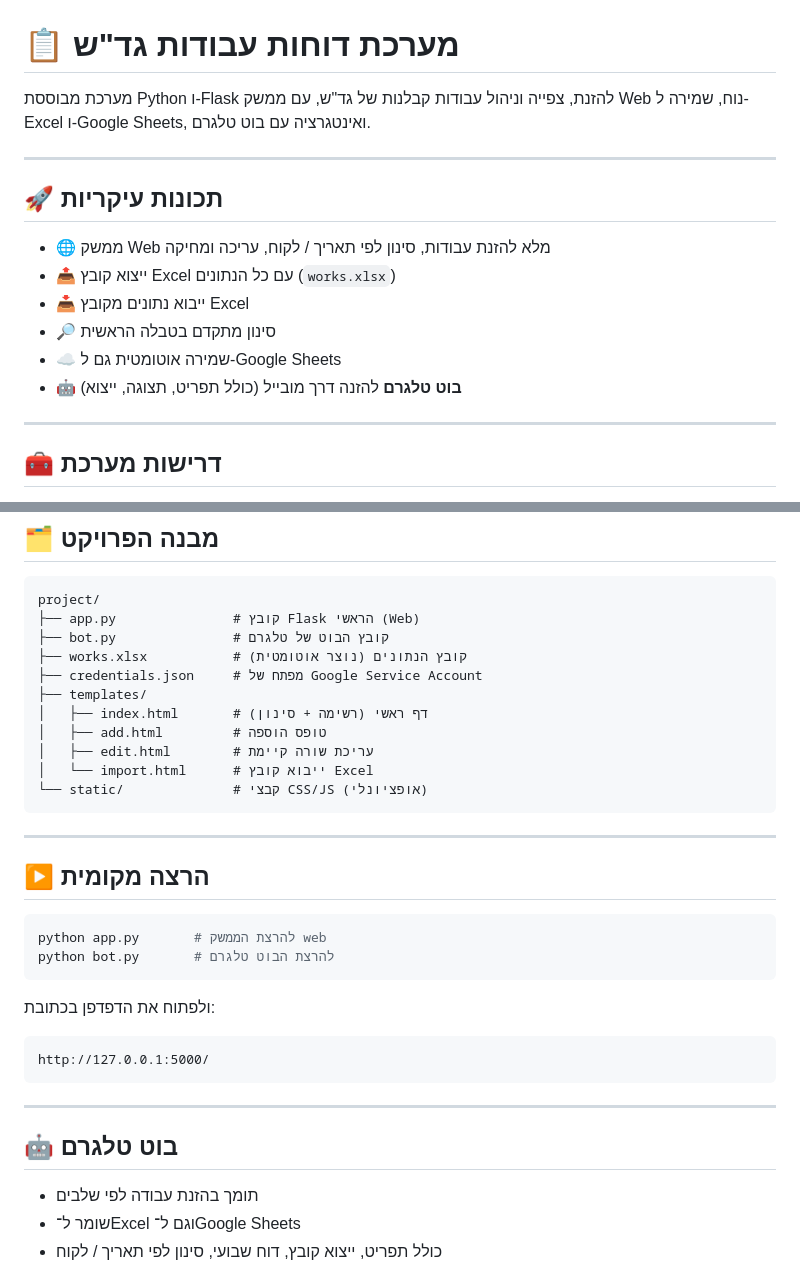
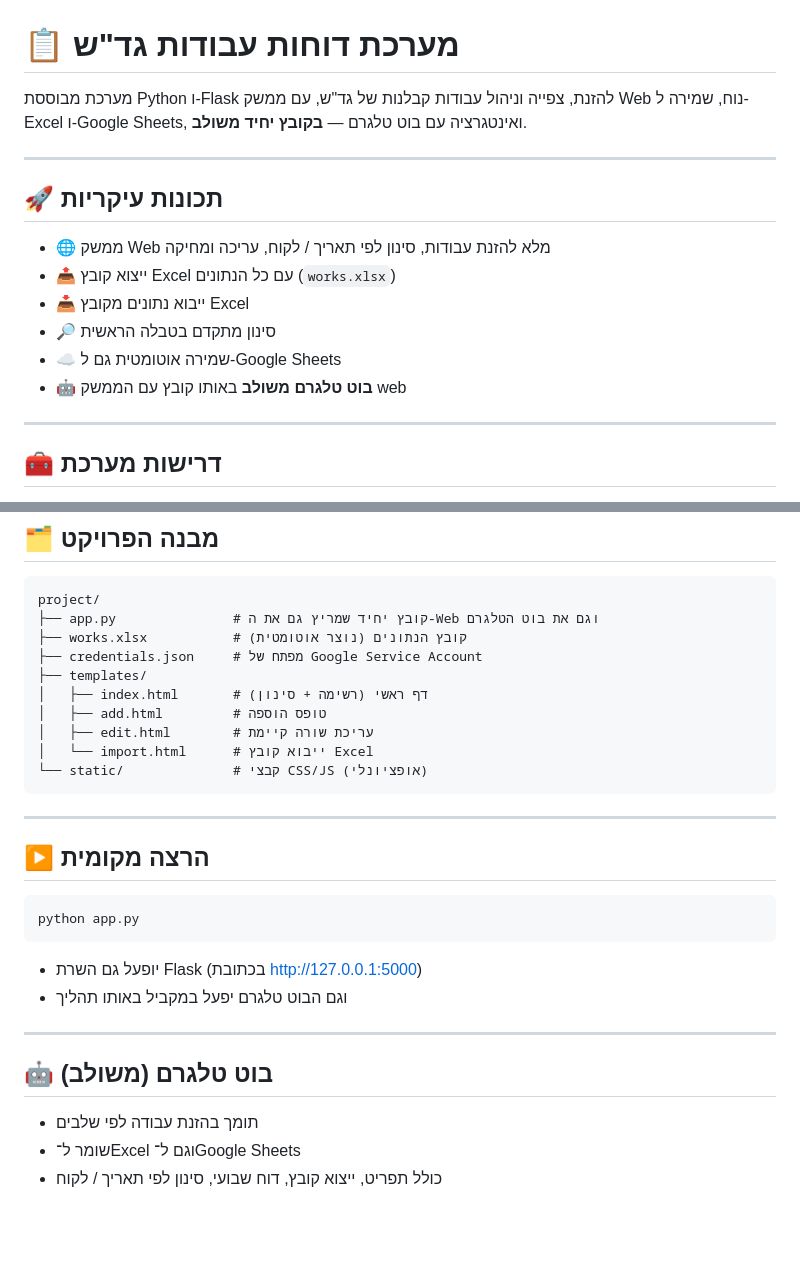
Before and after one commit to amitginz/gadash_bot, a Markdown page: README.md, 2 parts joined by grey strips. Rendered like a GitHub page; blank space fills up the shorter version.

Commit message:
Update README.md connected with telegram bot

````diff
--- a/README.md
+++ b/README.md
@@ -1,6 +1,6 @@
 # 📋 מערכת דוחות עבודות גד"ש
 
-מערכת מבוססת Python ו-Flask להזנת, צפייה וניהול עבודות קבלנות של גד"ש, עם ממשק Web נוח, שמירה ל-Excel ו-Google Sheets, ואינטגרציה עם בוט טלגרם.
+מערכת מבוססת Python ו-Flask להזנת, צפייה וניהול עבודות קבלנות של גד"ש, עם ממשק Web נוח, שמירה ל-Excel ו-Google Sheets, ואינטגרציה עם בוט טלגרם — **בקובץ יחיד משולב**.
 
 ---
 
@@ -11,7 +11,7 @@
 - 📥 ייבוא נתונים מקובץ Excel
 - 🔎 סינון מתקדם בטבלה הראשית
 - ☁️ שמירה אוטומטית גם ל-Google Sheets
-- 🤖 **בוט טלגרם** להזנה דרך מובייל (כולל תפריט, תצוגה, ייצוא)
+- 🤖 **בוט טלגרם משולב** באותו קובץ עם הממשק web
 
 ---
 
@@ -37,8 +37,7 @@ pip install -r requirements.txt
 
 ```
 project/
-├── app.py               # קובץ Flask הראשי (Web)
-├── bot.py               # קובץ הבוט של טלגרם
+├── app.py               # קובץ יחיד שמריץ גם את ה-Web וגם את בוט הטלגרם
 ├── works.xlsx           # קובץ הנתונים (נוצר אוטומטית)
 ├── credentials.json     # מפתח של Google Service Account
 ├── templates/
@@ -54,18 +53,15 @@ project/
 ## ▶️ הרצה מקומית
 
 ```bash
-python app.py       # להרצת הממשק web
-python bot.py       # להרצת הבוט טלגרם
+python app.py
 ```
 
-ולפתוח את הדפדפן בכתובת:
-```
-http://127.0.0.1:5000/
-```
+- יופעל גם השרת Flask (בכתובת http://127.0.0.1:5000)
+- וגם הבוט טלגרם יפעל במקביל באותו תהליך
 
 ---
 
-## 🤖 בוט טלגרם
+## 🤖 בוט טלגרם (משולב)
 
 - תומך בהזנת עבודה לפי שלבים
 - שומר ל־Excel וגם ל־Google Sheets
````
